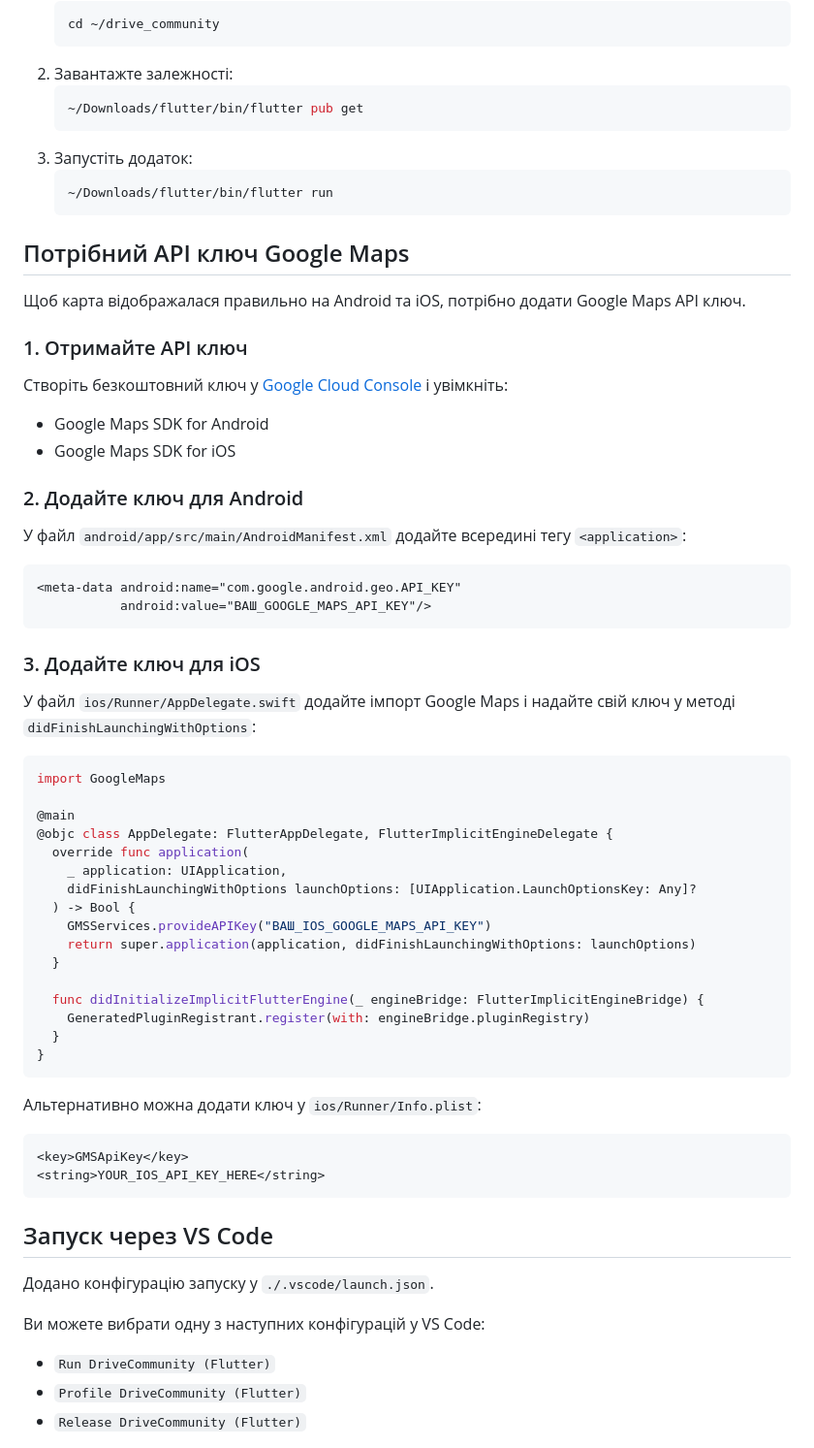
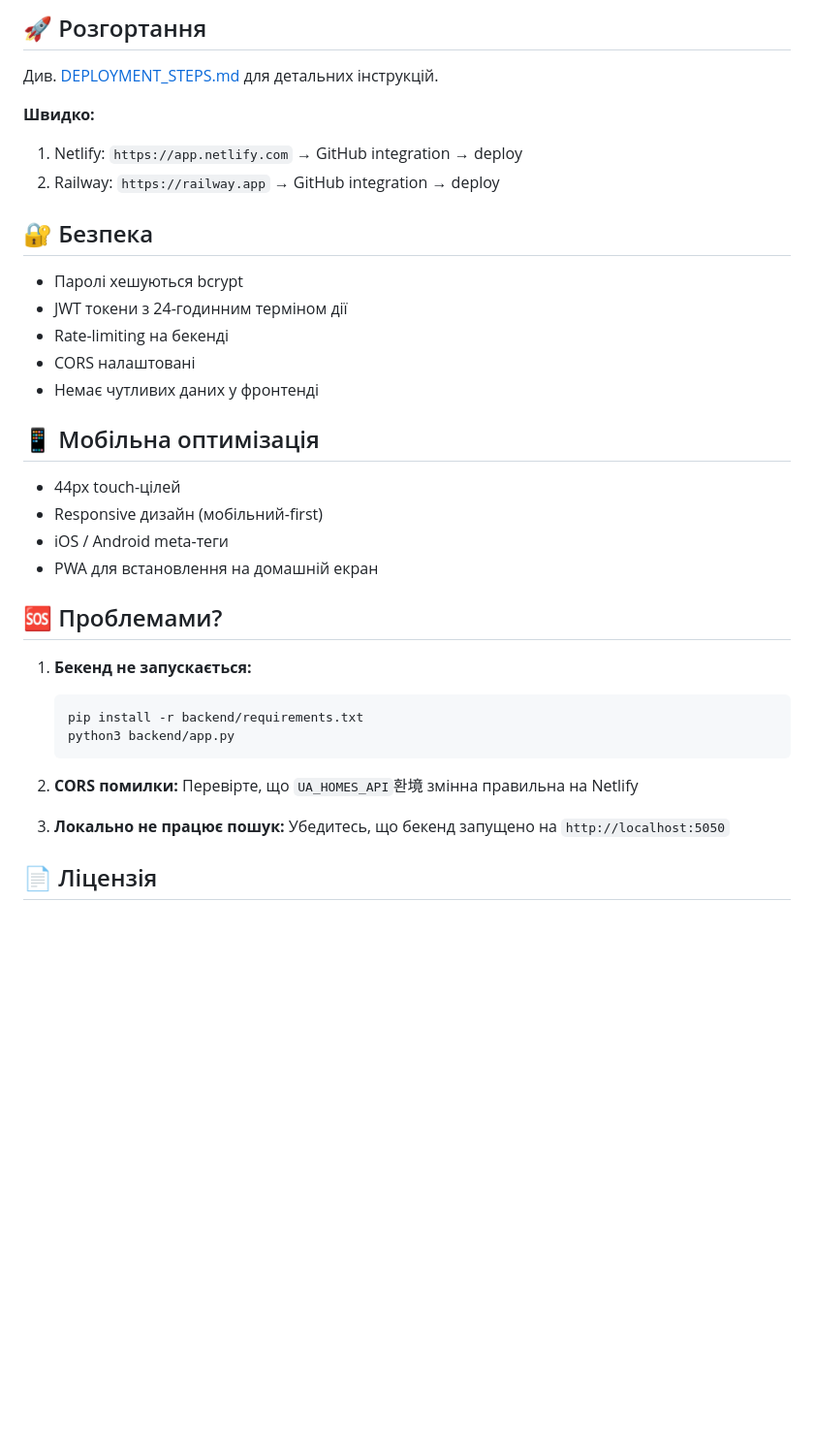
Before and after one commit to Faraon1228/ua-homes, a Markdown page: README.md, the part around one of its changes. Shown at 97% size. GitHub-like rendering; blank space fills up the shorter version.

Commit message:
docs: Update README for UA Homes production platform

````diff
--- a/README.md
+++ b/README.md
@@ -8,72 +155,39 @@ DriveCommunity — базовий Flutter додаток для демонстр
+## 🚀 Розгортання
+
+Див. [DEPLOYMENT_STEPS.md](./DEPLOYMENT_STEPS.md) для детальних інструкцій.
+
+**Швидко:**
+1. Netlify: `https://app.netlify.com` → GitHub integration → deploy
+2. Railway: `https://railway.app` → GitHub integration → deploy
+
+## 🔐 Безпека
+
+- Паролі хешуються bcrypt
+- JWT токени з 24-годинним терміном дії
+- Rate-limiting на бекенді
+- CORS налаштовані
+- Немає чутливих даних у фронтенді
+
+## 📱 Мобільна оптимізація
+
+- 44px touch-цілей
+- Responsive дизайн (мобільний-first)
+- iOS / Android meta-теги
+- PWA для встановлення на домашній екран
+
+## 🆘 Проблемами?
+
+1. **Бекенд не запускається:**
    ```bash
-   cd ~/drive_community
-   ```
-2. Завантажте залежності:
-   ```bash
-   ~/Downloads/flutter/bin/flutter pub get
-   ```
-3. Запустіть додаток:
-   ```bash
-   ~/Downloads/flutter/bin/flutter run
+   pip install -r backend/requirements.txt
+   python3 backend/app.py
    ```
 
-## Потрібний API ключ Google Maps
+2. **CORS помилки:**
+   Перевірте, що `UA_HOMES_API`환境 змінна правильна на Netlify
 
-Щоб карта відображалася правильно на Android та iOS, потрібно додати Google Maps API ключ.
+3. **Локально не працює пошук:**
+   Убедитесь, що бекенд запущено на `http://localhost:5050`
 
-### 1. Отримайте API ключ
+## 📄 Ліцензія
 
-Створіть безкоштовний ключ у [Google Cloud Console](https://console.cloud.google.com/) і увімкніть:
-
-- Google Maps SDK for Android
-- Google Maps SDK for iOS
-
-### 2. Додайте ключ для Android
-
-У файл `android/app/src/main/AndroidManifest.xml` додайте всередині тегу `<application>`:
-
-```xml
-<meta-data android:name="com.google.android.geo.API_KEY"
-           android:value="ВАШ_GOOGLE_MAPS_API_KEY"/>
-```
-
-### 3. Додайте ключ для iOS
-
-У файл `ios/Runner/AppDelegate.swift` додайте імпорт Google Maps і надайте свій ключ у методі `didFinishLaunchingWithOptions`:
-
-```swift
-import GoogleMaps
-
-@main
-@objc class AppDelegate: FlutterAppDelegate, FlutterImplicitEngineDelegate {
-  override func application(
-    _ application: UIApplication,
-    didFinishLaunchingWithOptions launchOptions: [UIApplication.LaunchOptionsKey: Any]?
-  ) -> Bool {
-    GMSServices.provideAPIKey("ВАШ_IOS_GOOGLE_MAPS_API_KEY")
-    return super.application(application, didFinishLaunchingWithOptions: launchOptions)
-  }
-
-  func didInitializeImplicitFlutterEngine(_ engineBridge: FlutterImplicitEngineBridge) {
-    GeneratedPluginRegistrant.register(with: engineBridge.pluginRegistry)
-  }
-}
-```
-
-Альтернативно можна додати ключ у `ios/Runner/Info.plist`:
-
-```xml
-<key>GMSApiKey</key>
-<string>YOUR_IOS_API_KEY_HERE</string>
-```
-
-## Запуск через VS Code
-
-Додано конфігурацію запуску у `./.vscode/launch.json`.
-
-Ви можете вибрати одну з наступних конфігурацій у VS Code:
-
-- `Run DriveCommunity (Flutter)`
-- `Profile DriveCommunity (Flutter)`
-- `Release DriveCommunity (Flutter)`
-
````
Also changed, not shown: other parts of README.md (+152 -29 lines).
